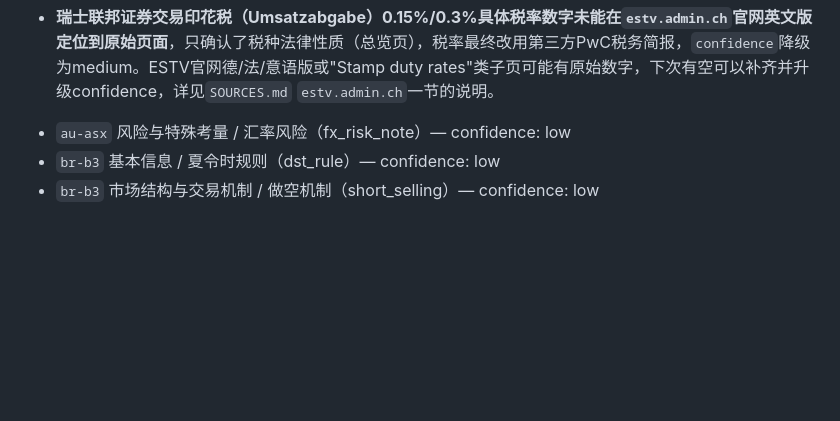
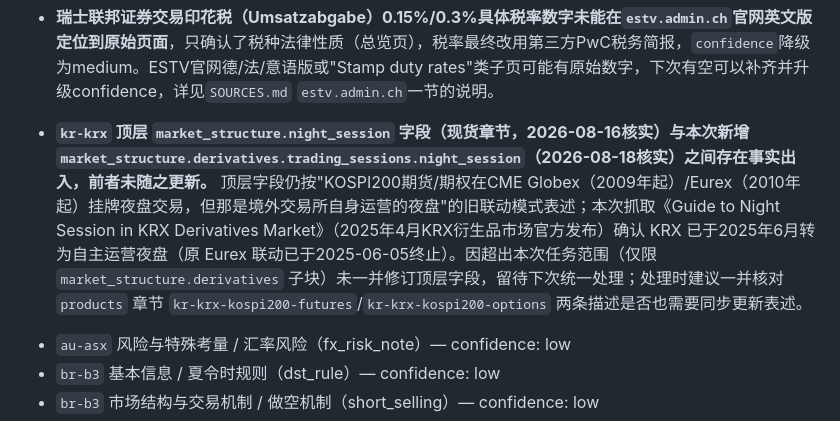
Before and after one commit to HRLoveFun/exchange-atlas, a Markdown page: PROJECT/OPEN-QUESTIONS.md, the part around the change. Drawn GitHub-style; blank space fills up the shorter version.

Commit message:
补记 kr-krx 顶层 night_session 与衍生品夜盘新事实的出入（OPEN-QUESTIONS）
Co-Authored-By: Claude Sonnet 5 <noreply@anthropic.com>

```diff
--- a/PROJECT/OPEN-QUESTIONS.md
+++ b/PROJECT/OPEN-QUESTIONS.md
@@ -75,6 +75,7 @@
 - **`ch-six`（SIX瑞士交易所）当期官方总市值/上市公司数量/年成交额均未找到可用原始出处。** `six-group.com`的「SIX Exchanges Figures」月度公告只披露成交额/成交笔数/指数点位（且成交额是与集团旗下西班牙BME Exchange的合并口径，非本所单独口径），「Discover the market activity in Shares」页是动态渲染的新闻流，均未见汇总市值/上市公司数统计表。第三方法律实务资源（Baker McKenzie Cross-Border Listings Guide）给出的"截至2024年年中自由流通市值CHF1.8万亿""截至2025年2月237家上市公司"已滞后本次会话（2026-08）超过一年，未采纳为正式字段值。下次有空应找 SIX 官方年报（Annual Report）或"Statistical Monthly Report"（本次仅在页面中看到入口未点开）核实当期数字。
 - **欧盟对瑞士交易所的MiFID II"等效性"认定失效的具体条款与时间线未逐条核实。** `risks.regulatory_change_risk_note`基于WebSearch多篇第三方报道综述（2017年认定等效、2019年起失效），未抓取欧盟官方Implementing Decision原文或后续文件核实具体失效日期、是否有部分恢复、当前最新状态。这是本所与项目里已有/计划中的欧盟成员国交易所（如`de-xetra`）之间监管框架差异的核心数据点，值得下次专门核实。
 - **瑞士联邦证券交易印花税（Umsatzabgabe）0.15%/0.3%具体税率数字未能在`estv.admin.ch`官网英文版定位到原始页面**，只确认了税种法律性质（总览页），税率最终改用第三方PwC税务简报，`confidence`降级为medium。ESTV官网德/法/意语版或"Stamp duty rates"类子页可能有原始数字，下次有空可以补齐并升级confidence，详见`SOURCES.md` `estv.admin.ch`一节的说明。
+- **`kr-krx` 顶层 `market_structure.night_session` 字段（现货章节，2026-08-16核实）与本次新增 `market_structure.derivatives.trading_sessions.night_session`（2026-08-18核实）之间存在事实出入，前者未随之更新。** 顶层字段仍按"KOSPI200期货/期权在CME Globex（2009年起）/Eurex（2010年起）挂牌夜盘交易，但那是境外交易所自身运营的夜盘"的旧联动模式表述；本次抓取《Guide to Night Session in KRX Derivatives Market》（2025年4月KRX衍生品市场官方发布）确认 KRX 已于2025年6月转为自主运营夜盘（原 Eurex 联动已于2025-06-05终止）。因超出本次任务范围（仅限 `market_structure.derivatives` 子块）未一并修订顶层字段，留待下次统一处理；处理时建议一并核对 `products` 章节 `kr-krx-kospi200-futures`/`kr-krx-kospi200-options` 两条描述是否也需要同步更新表述。
 
 <!-- BEGIN:GENERATED auto-issues -->
 - `au-asx` 风险与特殊考量 / 汇率风险（fx_risk_note）— confidence: low
```
